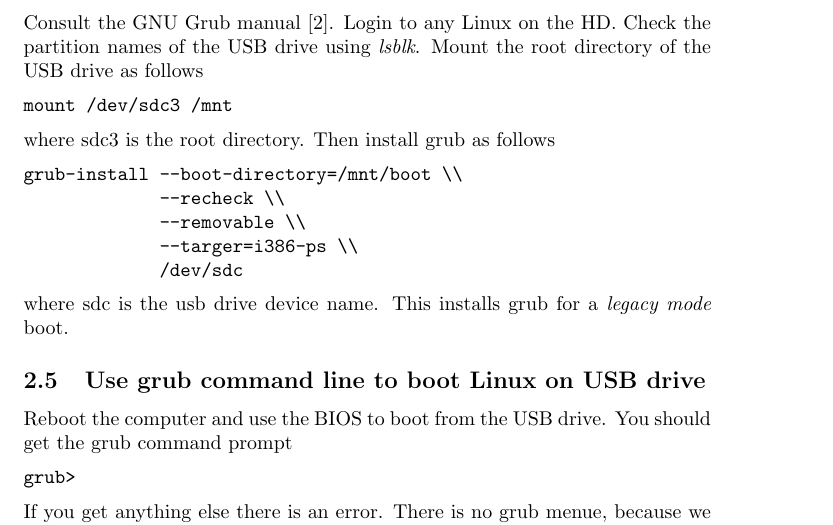
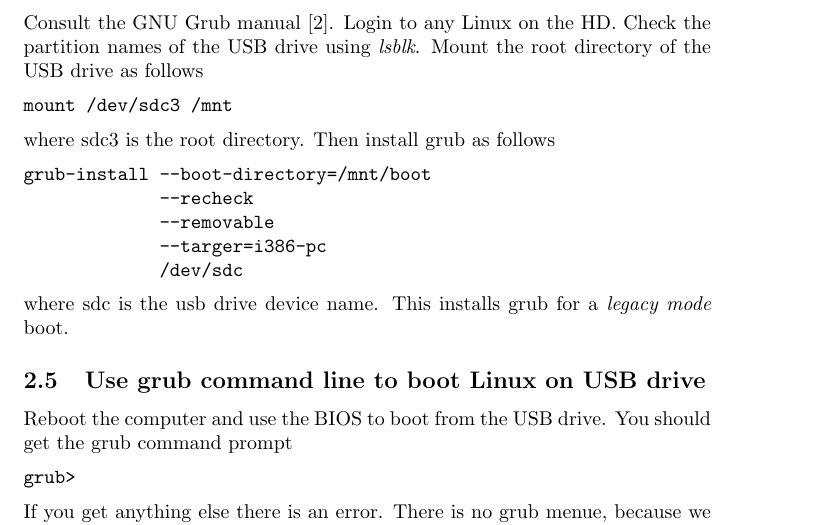
Before and after one commit to nevillejackson/Unix, a LaTeX document (grub/makeusb.tex): part of page 4 of 6, cut so that both start at the same text. Compiled offline with pdfLaTeX.

Commit message:
Fix grub-install lines

```diff
--- a/grub/makeusb.tex
+++ b/grub/makeusb.tex
@@ -124,10 +124,10 @@ mount /dev/sdc3 /mnt
 \end{verbatim}
 where sdc3 is the root directory. Then install grub as follows
 \begin{verbatim}
-grub-install --boot-directory=/mnt/boot \\
-             --recheck \\
-             --removable \\
-             --targer=i386-ps \\
+grub-install --boot-directory=/mnt/boot
+             --recheck
+             --removable
+             --targer=i386-pc
              /dev/sdc
 \end{verbatim}
 where sdc is the usb drive device name.
```
Also changed, not shown: grub/makeusb.pdf.
